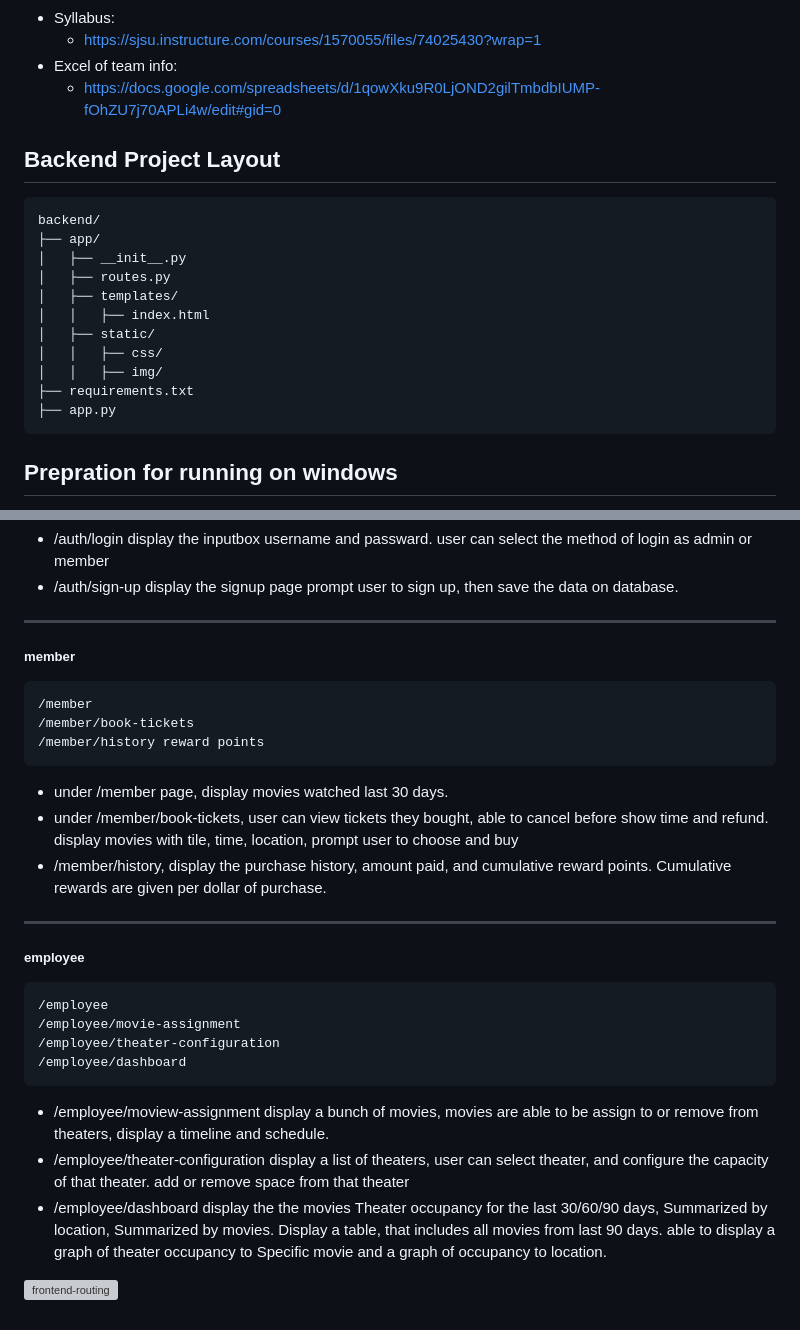
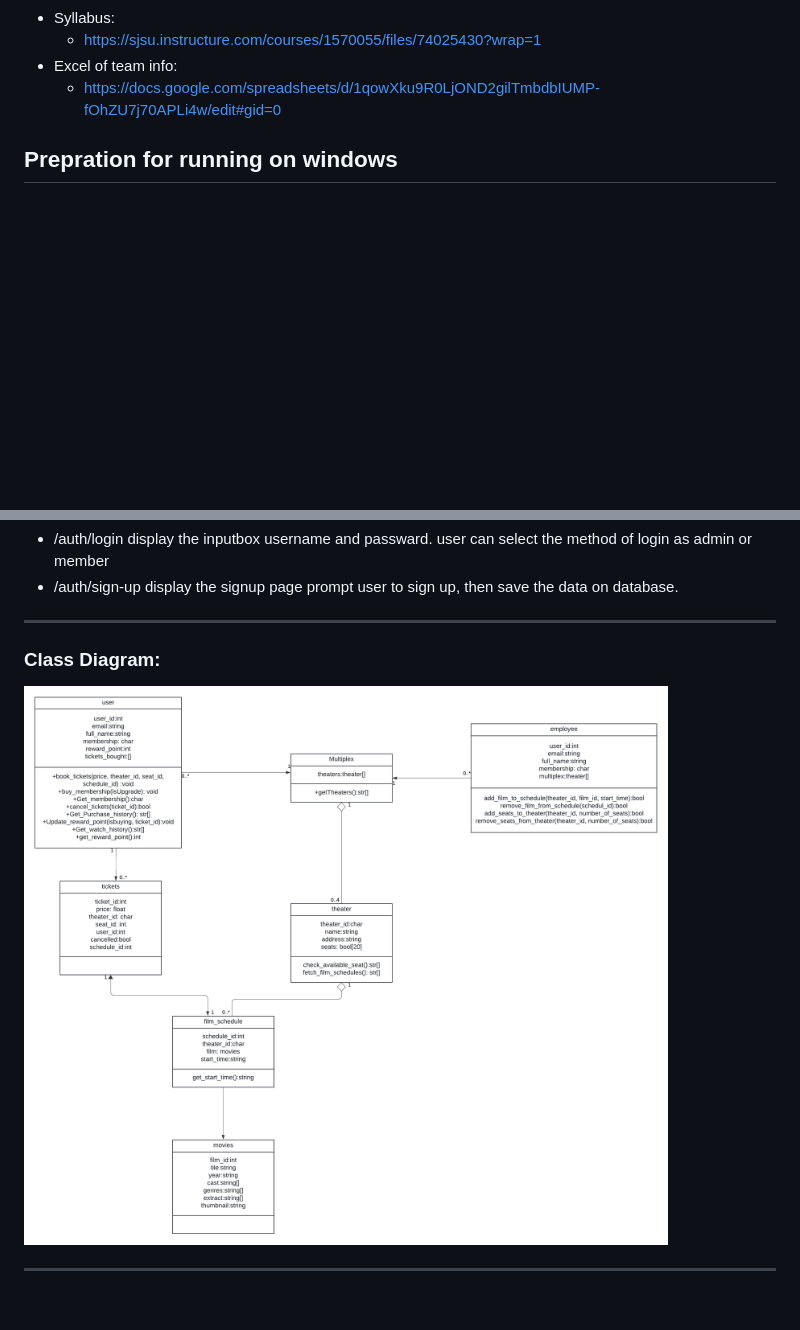
Before and after one commit to yifufang/MovieTheater, a Markdown page: README.md, 2 parts joined by grey strips. Rendered like a GitHub page; pictures changed too: Diagrams/UML diagram.png (added); blank space fills up the shorter version; grey boxes are pictures that could not be loaded.

````diff
--- a/README.md
+++ b/README.md
@@ -24,22 +24,6 @@ Helpful Links:
   - https://sjsu.instructure.com/courses/1570055/files/74025430?wrap=1
 - Excel of team info:
   - https://docs.google.com/spreadsheets/d/1qowXku9R0LjOND2gilTmbdbIUMP-fOhZU7j70APLi4w/edit#gid=0
-
-## Backend Project Layout
-
-```
-backend/
-├── app/
-│   ├── __init__.py
-│   ├── routes.py
-│   ├── templates/
-│   │   ├── index.html
-│   ├── static/
-│   │   ├── css/
-│   │   ├── img/
-├── requirements.txt
-├── app.py
-```
 
 ## Prepration for running on windows
 
@@ -177,27 +122,8 @@ npm start
 
 ---
 
-##### member
+### Class Diagram:
 
-    /member
-    /member/book-tickets
-    /member/history reward points
-
-- under /member page, display movies watched last 30 days.
-- under /member/book-tickets, user can view tickets they bought, able to cancel before show time and refund. display movies with tile, time, location, prompt user to choose and buy
-- /member/history, display the purchase history, amount paid, and cumulative reward points. Cumulative rewards are given per dollar of purchase.
+![diagram](./Diagrams/UML%20diagram.png)
 
 ---
-
-##### employee
-
-    /employee
-    /employee/movie-assignment
-    /employee/theater-configuration
-    /employee/dashboard
-
-- /employee/moview-assignment display a bunch of movies, movies are able to be assign to or remove from theaters, display a timeline and schedule.
-- /employee/theater-configuration display a list of theaters, user can select theater, and configure the capacity of that theater. add or remove space from that theater
-- /employee/dashboard display the the movies Theater occupancy for the last 30/60/90 days, Summarized by location, Summarized by movies. Display a table, that includes all movies from last 90 days. able to display a graph of theater occupancy to Specific movie and a graph of occupancy to location.
-
-![frontend-routing](frontend-routes.png)
````
Also changed, not shown: other parts of README.md (+10 -49 lines), 2 other files.
